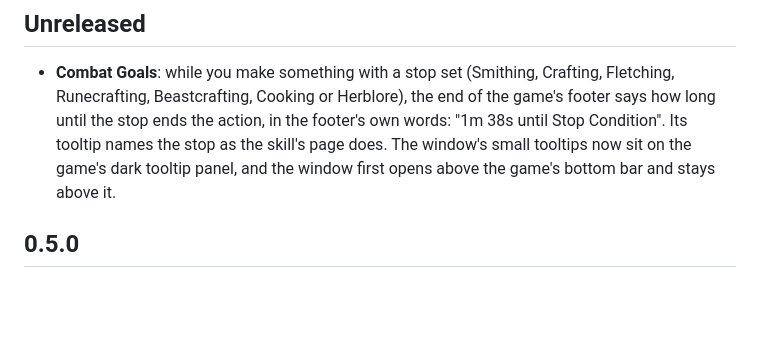
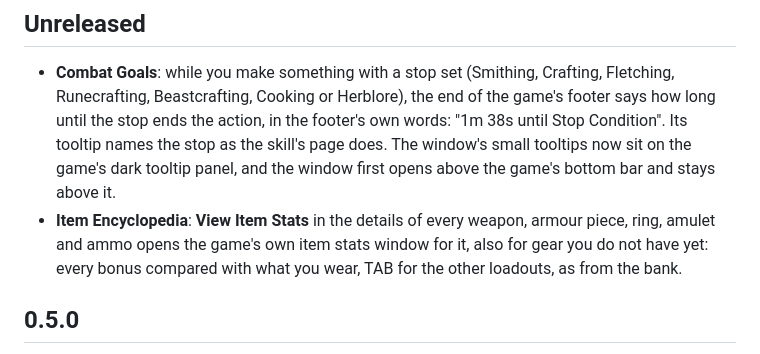
Before and after one commit to 149segolte/melvor-idle-2-qol-mods, a Markdown page: CHANGELOG.md, the part around the change. Drawn GitHub-style; blank space fills up the shorter version.

```diff
--- a/CHANGELOG.md
+++ b/CHANGELOG.md
@@ -9,6 +9,9 @@ From 0.3.0 on all the mods share one version, the repository's. Before that each
   in the footer's own words: "1m 38s until Stop Condition". Its tooltip names the stop as the skill's page does.
   The window's small tooltips now sit on the game's dark tooltip panel, and the window first opens above the
   game's bottom bar and stays above it.
+- **Item Encyclopedia**: **View Item Stats** in the details of every weapon, armour piece, ring, amulet and ammo
+  opens the game's own item stats window for it, also for gear you do not have yet: every bonus compared with
+  what you wear, TAB for the other loadouts, as from the bank.
 
 ## 0.5.0
 
```
Also changed, not shown: mods/ItemEncyclopedia/README.md (+8 -0 lines), docs/img/item-encyclopedia-stats.png (added), 6 other files.
